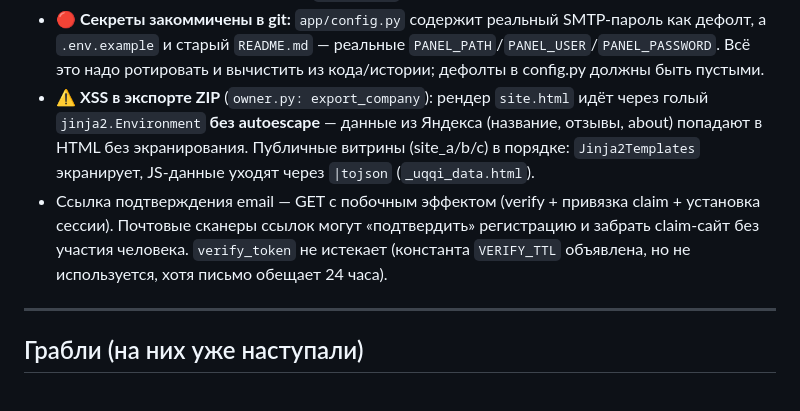
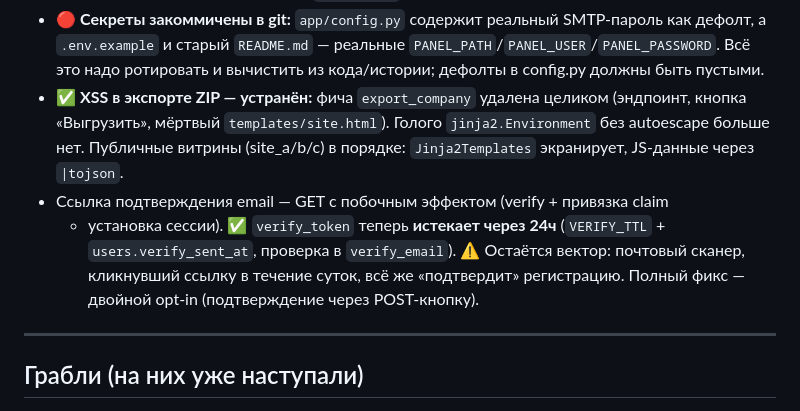
Before and after one commit to alefi01/uqqi, a Markdown page: CLAUDE.md, the part around the change. Rendered like a GitHub page.

Commit message:
docs: отметить в CLAUDE.md устранённые XSS-в-ZIP и TTL verify_token
Co-Authored-By: Claude Opus 4.8 <noreply@anthropic.com>
Claude-Session: https://claude.ai/code/session_015pEe6ASHrDcY3gaknJDyCz

```diff
--- a/CLAUDE.md
+++ b/CLAUDE.md
@@ -265,16 +265,15 @@ migrate.py         # ручные миграции БД (идемпотентн
   SMTP-пароль как дефолт, а `.env.example` и старый `README.md` — реальные
   `PANEL_PATH`/`PANEL_USER`/`PANEL_PASSWORD`. Всё это надо ротировать и
   вычистить из кода/истории; дефолты в config.py должны быть пустыми.
-- ⚠️ **XSS в экспорте ZIP** (`owner.py: export_company`): рендер `site.html`
-  идёт через голый `jinja2.Environment` **без autoescape** — данные из
-  Яндекса (название, отзывы, about) попадают в HTML без экранирования.
-  Публичные витрины (site_a/b/c) в порядке: `Jinja2Templates` экранирует,
-  JS-данные уходят через `|tojson` (`_uqqi_data.html`).
-- Ссылка подтверждения email — GET с побочным эффектом (verify + привязка
-  claim + установка сессии). Почтовые сканеры ссылок могут «подтвердить»
-  регистрацию и забрать claim-сайт без участия человека. `verify_token`
-  не истекает (константа `VERIFY_TTL` объявлена, но не используется, хотя
-  письмо обещает 24 часа).
+- ✅ **XSS в экспорте ZIP — устранён:** фича `export_company` удалена целиком
+  (эндпоинт, кнопка «Выгрузить», мёртвый `templates/site.html`). Голого
+  `jinja2.Environment` без autoescape больше нет. Публичные витрины (site_a/b/c)
+  в порядке: `Jinja2Templates` экранирует, JS-данные через `|tojson`.
+- Ссылка подтверждения email — GET с побочным эффектом (verify + привязка claim
+  + установка сессии). ✅ `verify_token` теперь **истекает через 24ч**
+  (`VERIFY_TTL` + `users.verify_sent_at`, проверка в `verify_email`). ⚠️ Остаётся
+  вектор: почтовый сканер, кликнувший ссылку в течение суток, всё же «подтвердит»
+  регистрацию. Полный фикс — двойной opt-in (подтверждение через POST-кнопку).
 
 ---
 
```
